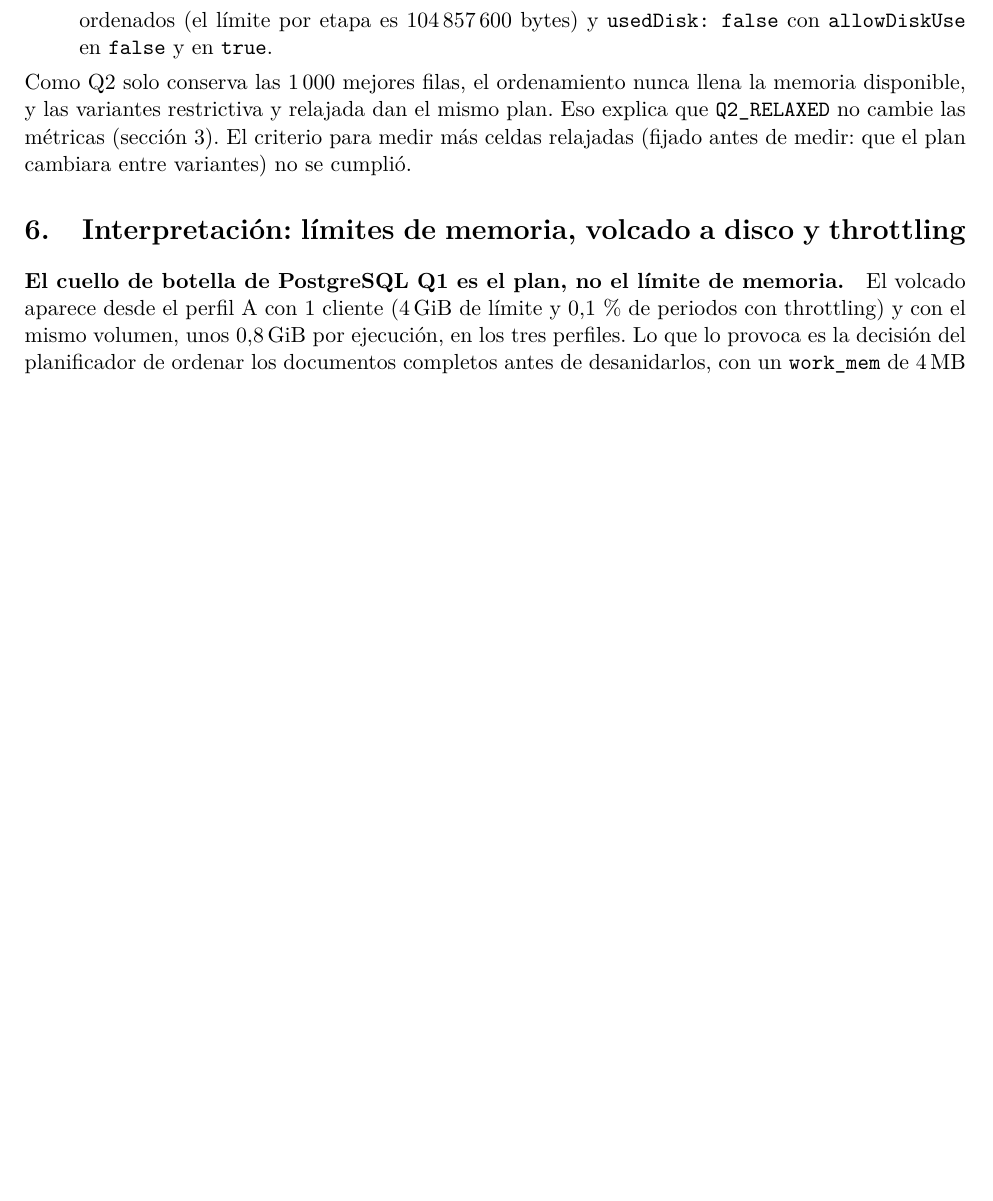
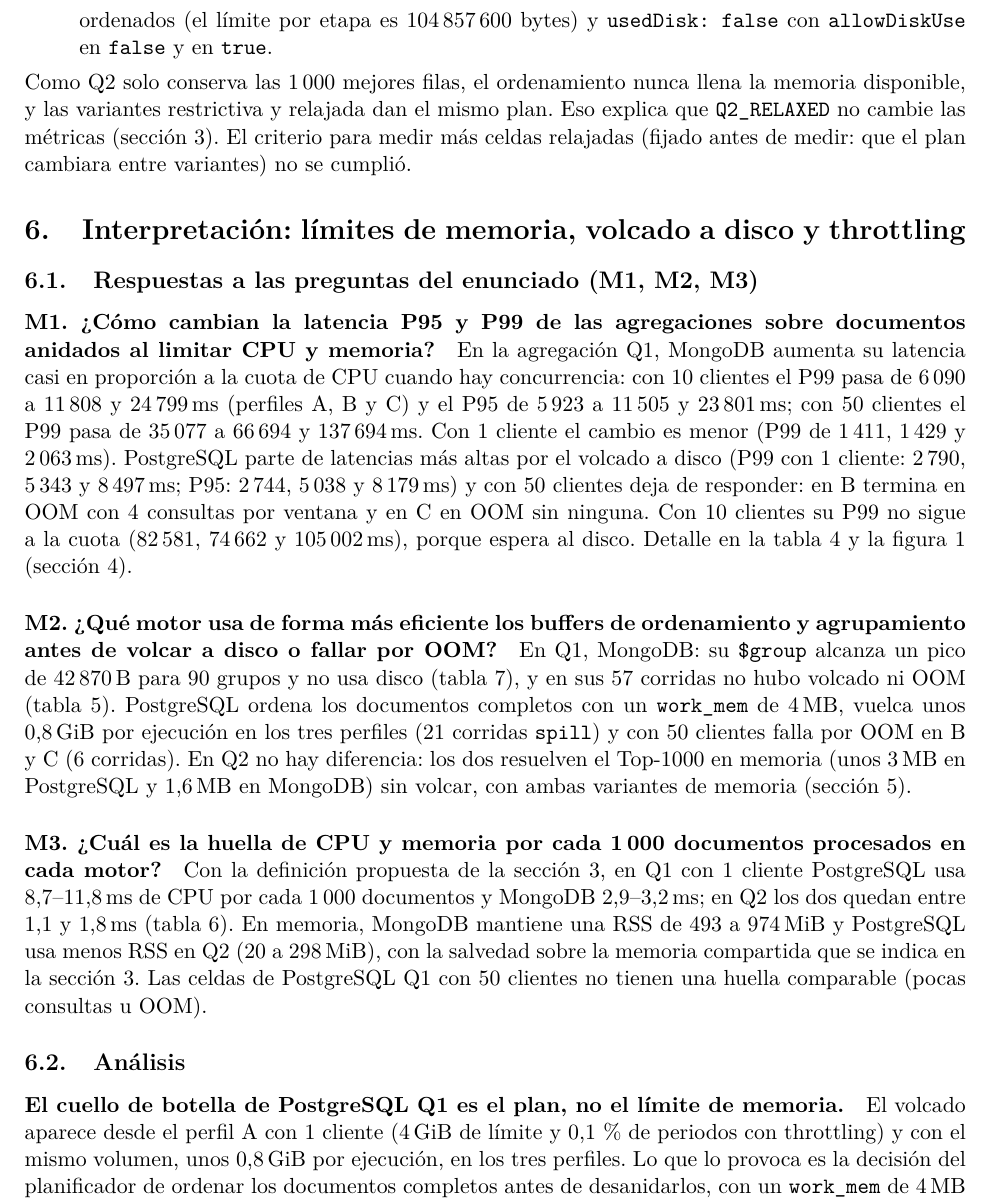
Before and after one commit to AngelChame/benchmark-mongo-pg-abarrotes, a LaTeX paper (report/reporte.tex): part of page 13 of 16, cut so that both start at the same text, the shorter picture padded with empty space. Compiled offline with pdfLaTeX.

Commit message:
Reporte: respuestas a M1, M2 y M3 al inicio de la sección 6

```diff
--- a/report/reporte.tex
+++ b/report/reporte.tex
@@ -475,6 +475,40 @@
 %=====================================================================
 \section{Interpretación: límites de memoria, volcado a disco y throttling}
 %=====================================================================
+\subsection{Respuestas a las preguntas del enunciado (M1, M2, M3)}
+
+\paragraph{M1. ¿Cómo cambian la latencia P95 y P99 de las agregaciones sobre documentos
+anidados al limitar CPU y memoria?} En la agregación Q1, MongoDB aumenta su latencia casi
+en proporción a la cuota de CPU cuando hay concurrencia: con 10 clientes el P99 pasa de
+6\,090 a 11\,808 y 24\,799\,ms (perfiles A, B y C) y el P95 de 5\,923 a 11\,505 y
+23\,801\,ms; con 50 clientes el P99 pasa de 35\,077 a 66\,694 y 137\,694\,ms. Con 1 cliente
+el cambio es menor (P99 de 1\,411, 1\,429 y 2\,063\,ms). PostgreSQL parte de latencias más
+altas por el volcado a disco (P99 con 1 cliente: 2\,790, 5\,343 y 8\,497\,ms; P95: 2\,744,
+5\,038 y 8\,179\,ms) y con 50 clientes deja de responder: en B termina en OOM con 4
+consultas por ventana y en C en OOM sin ninguna. Con 10 clientes su P99 no sigue a la
+cuota (82\,581, 74\,662 y 105\,002\,ms), porque espera al disco. Detalle en la
+tabla~\ref{tab:rendimiento} y la figura~\ref{fig:p99} (sección 4).
+
+\paragraph{M2. ¿Qué motor usa de forma más eficiente los buffers de ordenamiento y
+agrupamiento antes de volcar a disco o fallar por OOM?} En Q1, MongoDB: su \cod{\$group}
+alcanza un pico de 42\,870\,B para 90 grupos y no usa disco (tabla~\ref{tab:planes}), y en
+sus 57 corridas no hubo volcado ni OOM (tabla~\ref{tab:recursos}). PostgreSQL ordena los
+documentos completos con un \cod{work\_mem} de 4\,MB, vuelca unos 0,8\,GiB por ejecución
+en los tres perfiles (21 corridas \cod{spill}) y con 50 clientes falla por OOM en B y C
+(6 corridas). En Q2 no hay diferencia: los dos resuelven el Top-1000 en memoria (unos
+3\,MB en PostgreSQL y 1,6\,MB en MongoDB) sin volcar, con ambas variantes de memoria
+(sección~\ref{sec:planes}).
+
+\paragraph{M3. ¿Cuál es la huella de CPU y memoria por cada 1\,000 documentos procesados en
+cada motor?} Con la definición propuesta de la sección 3, en Q1 con 1 cliente PostgreSQL
+usa 8,7--11,8\,ms de CPU por cada 1\,000 documentos y MongoDB 2,9--3,2\,ms; en Q2 los dos
+quedan entre 1,1 y 1,8\,ms (tabla~\ref{tab:huella}). En memoria, MongoDB mantiene una RSS
+de 493 a 974\,MiB y PostgreSQL usa menos RSS en Q2 (20 a 298\,MiB), con la salvedad sobre
+la memoria compartida que se indica en la sección 3. Las celdas de PostgreSQL Q1 con 50
+clientes no tienen una huella comparable (pocas consultas u OOM).
+
+\subsection{Análisis}
+
 \paragraph{El cuello de botella de PostgreSQL Q1 es el plan, no el límite de memoria.} El
 volcado aparece desde el perfil A con 1 cliente (4\,GiB de límite y 0,1\,\% de periodos
 con throttling) y con el mismo volumen, unos 0,8\,GiB por ejecución, en los tres perfiles.
```
